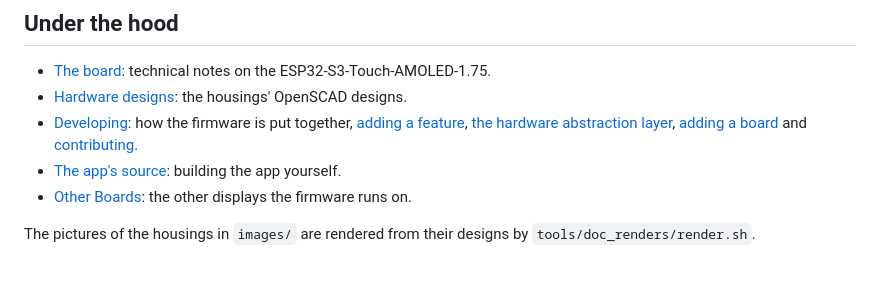
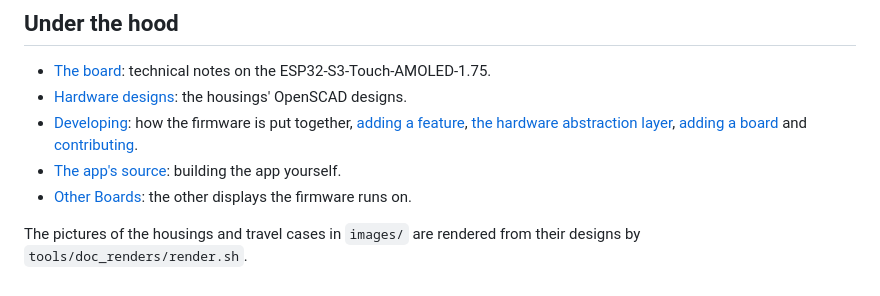
Before and after one commit to rcat3/DroneLab, a Markdown page: docs/README.md, the part around the change. Drawn GitHub-style.

```diff
--- a/docs/README.md
+++ b/docs/README.md
@@ -25,4 +25,4 @@ New here?  Start with the [project page](../README.md).
 - [The app's source](../app/README.md): building the app yourself.
 - [Other Boards](other-boards.md): the other displays the firmware runs on.
 
-The pictures of the housings in `images/` are rendered from their designs by `tools/doc_renders/render.sh`.
+The pictures of the housings and travel cases in `images/` are rendered from their designs by `tools/doc_renders/render.sh`.
```
Also changed, not shown: docs/build/README.md (+2 -0 lines), docs/development/README.md (+1 -1 lines), docs/images/low_profile_case_1_75.png (added), docs/images/low_profile_case_1_75_open.png (added), docs/images/speaker_case_1_75.png (added), docs/images/speaker_case_1_75_open.png (added), 5 other files.
